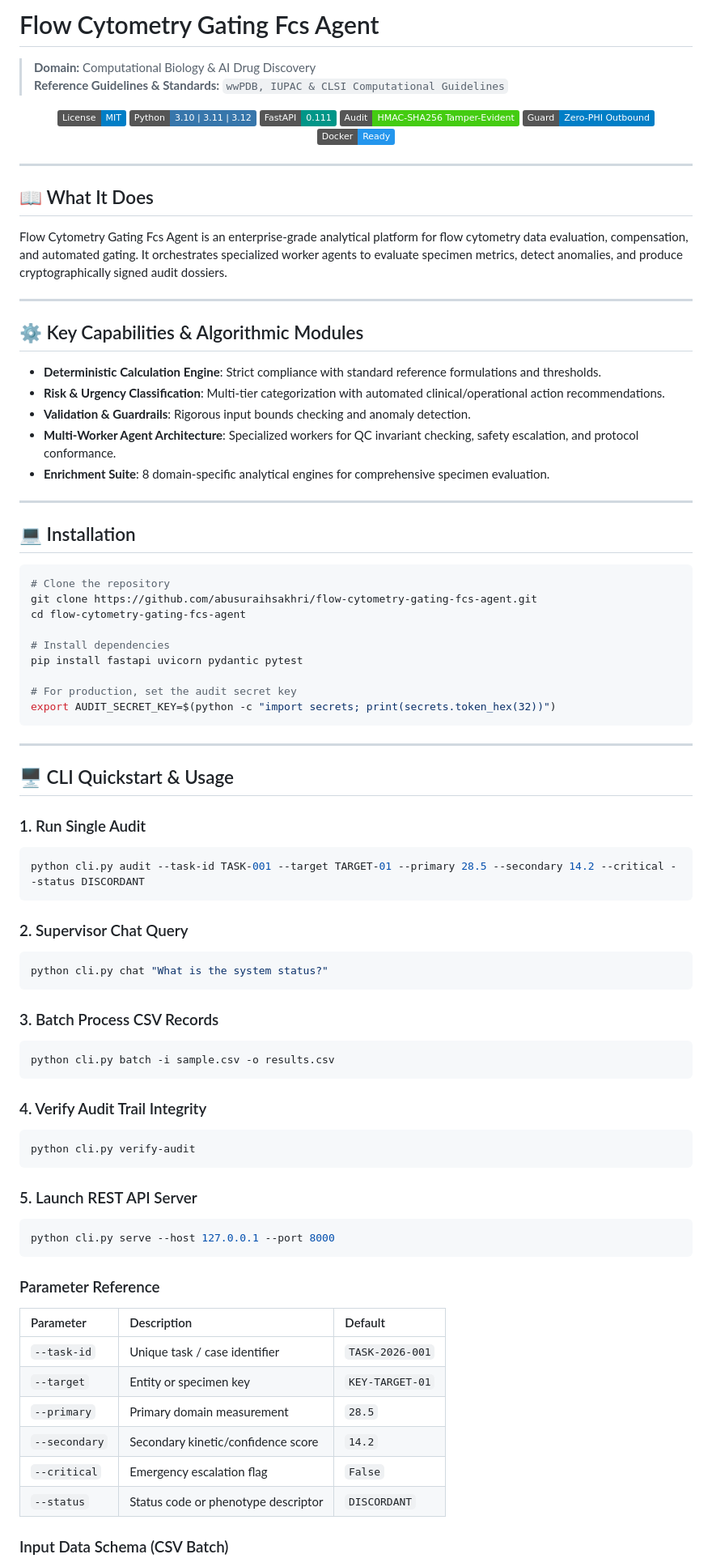
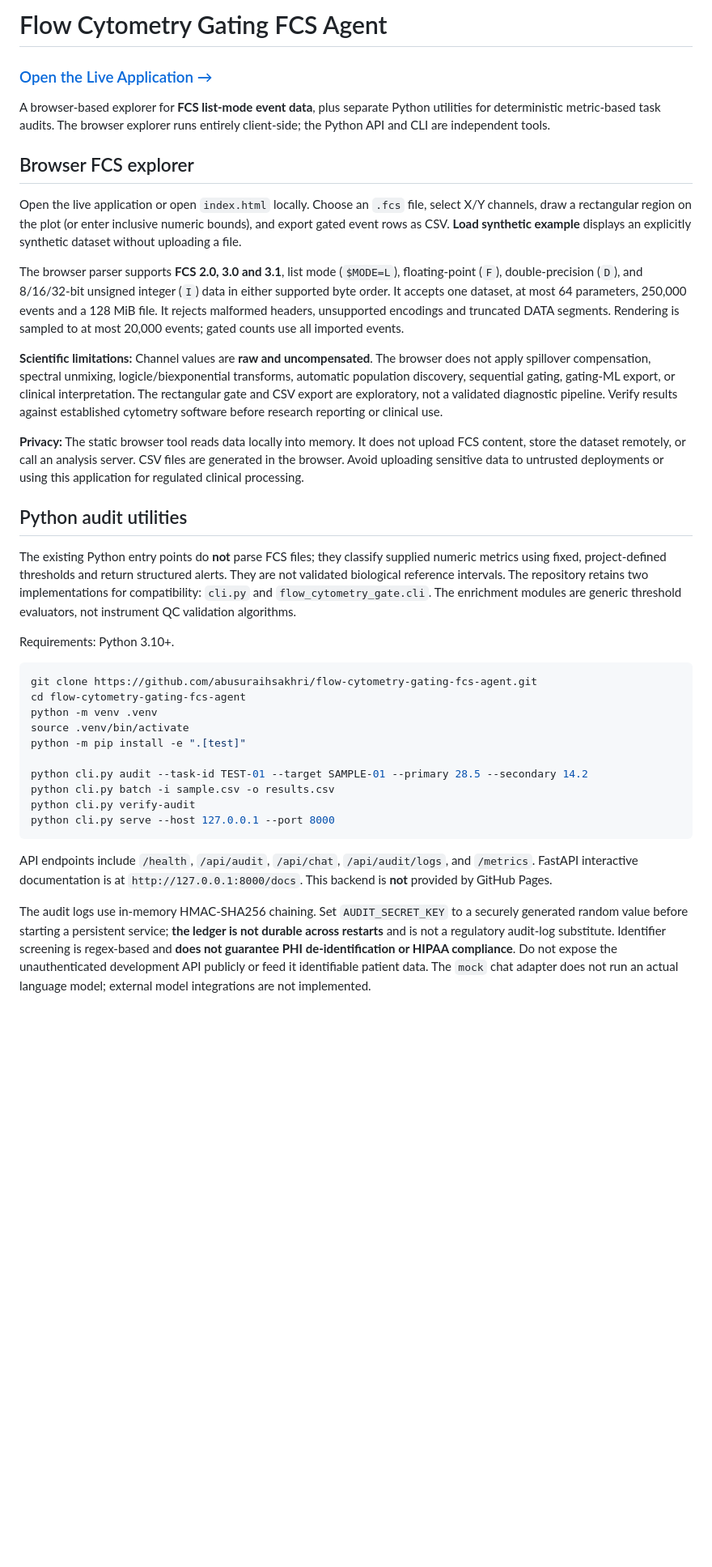
Before and after one commit to abusuraihsakhri/flow-cytometry-gating-fcs-agent, a Markdown page: README.md, the part around one of its changes. Shown at 81% size. GitHub-like rendering; badges without logos; blank space fills up the shorter version.

Commit message:
Document actual browser FCS functionality and Python audit limitations

````diff
--- a/README.md
+++ b/README.md
@@ -1,89 +1,39 @@
-# Flow Cytometry Gating Fcs Agent
+# Flow Cytometry Gating FCS Agent
 
-> **Domain:** Computational Biology & AI Drug Discovery
-> **Reference Guidelines & Standards:** `wwPDB, IUPAC & CLSI Computational Guidelines`
+### [Open the Live Application →](https://abusuraihsakhri.github.io/flow-cytometry-gating-fcs-agent/)
 
-<div align="center">
+A browser-based explorer for **FCS list-mode event data**, plus separate Python utilities for deterministic metric-based task audits. The browser explorer runs entirely client-side; the Python API and CLI are independent tools.
 
-[![License: MIT](https://img.shields.io/badge/License-MIT-blue.svg)](LICENSE)
-![Python](https://img.shields.io/badge/Python-3.10%20%7C%203.11%20%7C%203.12-3776AB.svg?logo=python&logoColor=white)
-![FastAPI](https://img.shields.io/badge/FastAPI-0.111-009688.svg?logo=fastapi&logoColor=white)
-![Audit Trail](https://img.shields.io/badge/Audit-HMAC--SHA256_Tamper--Evident-brightgreen.svg)
-![Zero-PHI Guard](https://img.shields.io/badge/Guard-Zero--PHI_Outbound-blue.svg)
-![Docker](https://img.shields.io/badge/Docker-Ready-2496ED.svg?logo=docker&logoColor=white)
+## Browser FCS explorer
 
-</div>
+Open the live application or open `index.html` locally. Choose an `.fcs` file, select X/Y channels, draw a rectangular region on the plot (or enter inclusive numeric bounds), and export gated event rows as CSV. **Load synthetic example** displays an explicitly synthetic dataset without uploading a file.
 
----
+The browser parser supports **FCS 2.0, 3.0 and 3.1**, list mode (`$MODE=L`), floating-point (`F`), double-precision (`D`), and 8/16/32-bit unsigned integer (`I`) data in either supported byte order. It accepts one dataset, at most 64 parameters, 250,000 events and a 128 MiB file. It rejects malformed headers, unsupported encodings and truncated DATA segments. Rendering is sampled to at most 20,000 events; gated counts use all imported events.
 
-## 📖 What It Does
+**Scientific limitations:** Channel values are **raw and uncompensated**. The browser does not apply spillover compensation, spectral unmixing, logicle/biexponential transforms, automatic population discovery, sequential gating, gating-ML export, or clinical interpretation. The rectangular gate and CSV export are exploratory, not a validated diagnostic pipeline. Verify results against established cytometry software before research reporting or clinical use.
 
-Flow Cytometry Gating Fcs Agent is an enterprise-grade analytical platform for flow cytometry data evaluation, compensation, and automated gating. It orchestrates specialized worker agents to evaluate specimen metrics, detect anomalies, and produce cryptographically signed audit dossiers.
+**Privacy:** The static browser tool reads data locally into memory. It does not upload FCS content, store the dataset remotely, or call an analysis server. CSV files are generated in the browser. Avoid uploading sensitive data to untrusted deployments or using this application for regulated clinical processing.
 
----
+## Python audit utilities
 
-## ⚙️ Key Capabilities & Algorithmic Modules
+The existing Python entry points do **not** parse FCS files; they classify supplied numeric metrics using fixed, project-defined thresholds and return structured alerts. They are not validated biological reference intervals. The repository retains two implementations for compatibility: `cli.py` and `flow_cytometry_gate.cli`. The enrichment modules are generic threshold evaluators, not instrument QC validation algorithms.
 
-- **Deterministic Calculation Engine**: Strict compliance with standard reference formulations and thresholds.
-- **Risk & Urgency Classification**: Multi-tier categorization with automated clinical/operational action recommendations.
-- **Validation & Guardrails**: Rigorous input bounds checking and anomaly detection.
-- **Multi-Worker Agent Architecture**: Specialized workers for QC invariant checking, safety escalation, and protocol conformance.
-- **Enrichment Suite**: 8 domain-specific analytical engines for comprehensive specimen evaluation.
-
----
-
-## 💻 Installation
+Requirements: Python 3.10+.
 
 ```bash
-# Clone the repository
 git clone https://github.com/abusuraihsakhri/flow-cytometry-gating-fcs-agent.git
 cd flow-cytometry-gating-fcs-agent
+python -m venv .venv
+source .venv/bin/activate
+python -m pip install -e ".[test]"
 
-# Install dependencies
-pip install fastapi uvicorn pydantic pytest
-
-# For production, set the audit secret key
-export AUDIT_SECRET_KEY=$(python -c "import secrets; print(secrets.token_hex(32))")
-```
-
----
-
-## 🖥️ CLI Quickstart & Usage
-
-### 1. Run Single Audit
-```bash
-python cli.py audit --task-id TASK-001 --target TARGET-01 --primary 28.5 --secondary 14.2 --critical --status DISCORDANT
-```
-
-### 2. Supervisor Chat Query
-```bash
-python cli.py chat "What is the system status?"
-```
-
-### 3. Batch Process CSV Records
-```bash
+python cli.py audit --task-id TEST-01 --target SAMPLE-01 --primary 28.5 --secondary 14.2
 python cli.py batch -i sample.csv -o results.csv
-```
-
-### 4. Verify Audit Trail Integrity
-```bash
 python cli.py verify-audit
-```
-
-### 5. Launch REST API Server
-```bash
 python cli.py serve --host 127.0.0.1 --port 8000
 ```
 
-### Parameter Reference
-| Parameter | Description | Default |
-|:----------|:------------|:--------|
-| `--task-id` | Unique task / case identifier | `TASK-2026-001` |
-| `--target` | Entity or specimen key | `KEY-TARGET-01` |
-| `--primary` | Primary domain measurement | `28.5` |
-| `--secondary` | Secondary kinetic/confidence score | `14.2` |
-| `--critical` | Emergency escalation flag | `False` |
-| `--status` | Status code or phenotype descriptor | `DISCORDANT` |
+API endpoints include `/health`, `/api/audit`, `/api/chat`, `/api/audit/logs`, and `/metrics`. FastAPI interactive documentation is at `http://127.0.0.1:8000/docs`. This backend is **not** provided by GitHub Pages.
 
-### Input Data Schema (CSV Batch)
+The audit logs use in-memory HMAC-SHA256 chaining. Set `AUDIT_SECRET_KEY` to a securely generated random value before starting a persistent service; **the ledger is not durable across restarts** and is not a regulatory audit-log substitute. Identifier screening is regex-based and **does not guarantee PHI de-identification or HIPAA compliance**. Do not expose the unauthenticated development API publicly or feed it identifiable patient data. The `mock` chat adapter does not run an actual language model; external model integrations are not implemented.
 
````
Also changed, not shown: other parts of README.md (+11 -92 lines).
